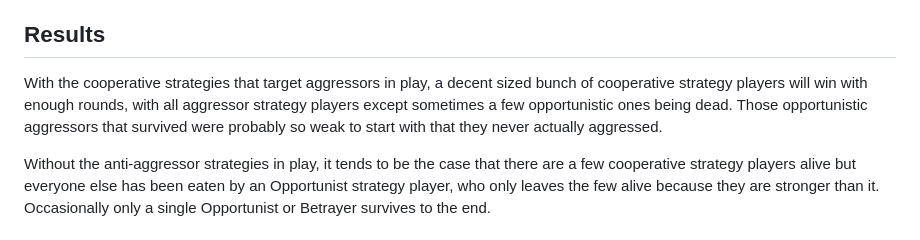
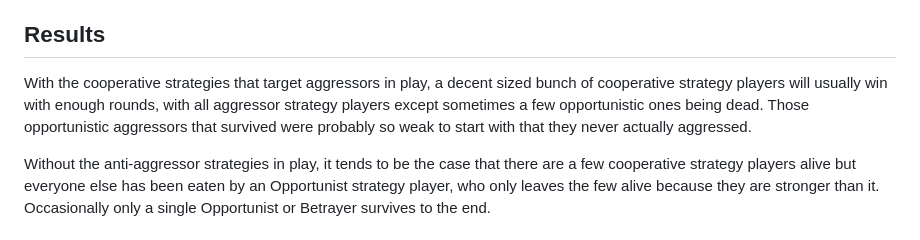
Before and after one commit to josephius/power, a Markdown page: README.md, the part around the change. Rendered like a GitHub page.

```diff
--- a/README.md
+++ b/README.md
@@ -72,7 +72,7 @@ Two scores will be calculated at the end of the game:
 
 ## Results
 
-With the cooperative strategies that target aggressors in play, a decent sized bunch of cooperative strategy players will win with enough rounds, with all aggressor strategy players except sometimes a few opportunistic ones being dead. Those opportunistic aggressors that survived were probably so weak to start with that they never actually aggressed.
+With the cooperative strategies that target aggressors in play, a decent sized bunch of cooperative strategy players will usually win with enough rounds, with all aggressor strategy players except sometimes a few opportunistic ones being dead. Those opportunistic aggressors that survived were probably so weak to start with that they never actually aggressed.
 
 Without the anti-aggressor strategies in play, it tends to be the case that there are a few cooperative strategy players alive but everyone else has been eaten by an Opportunist strategy player, who only leaves the few alive because they are stronger than it. Occasionally only a single Opportunist or Betrayer survives to the end.
 
```
